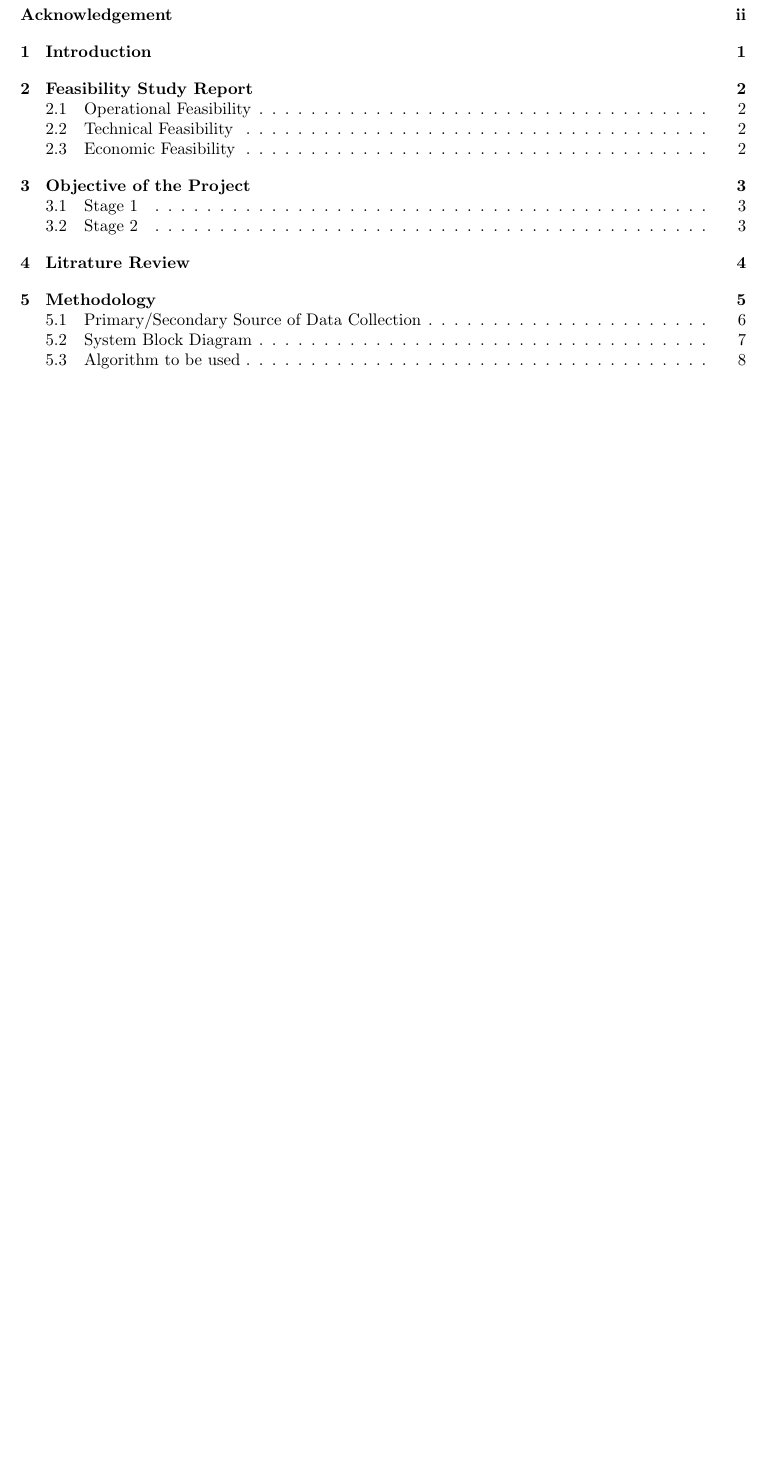
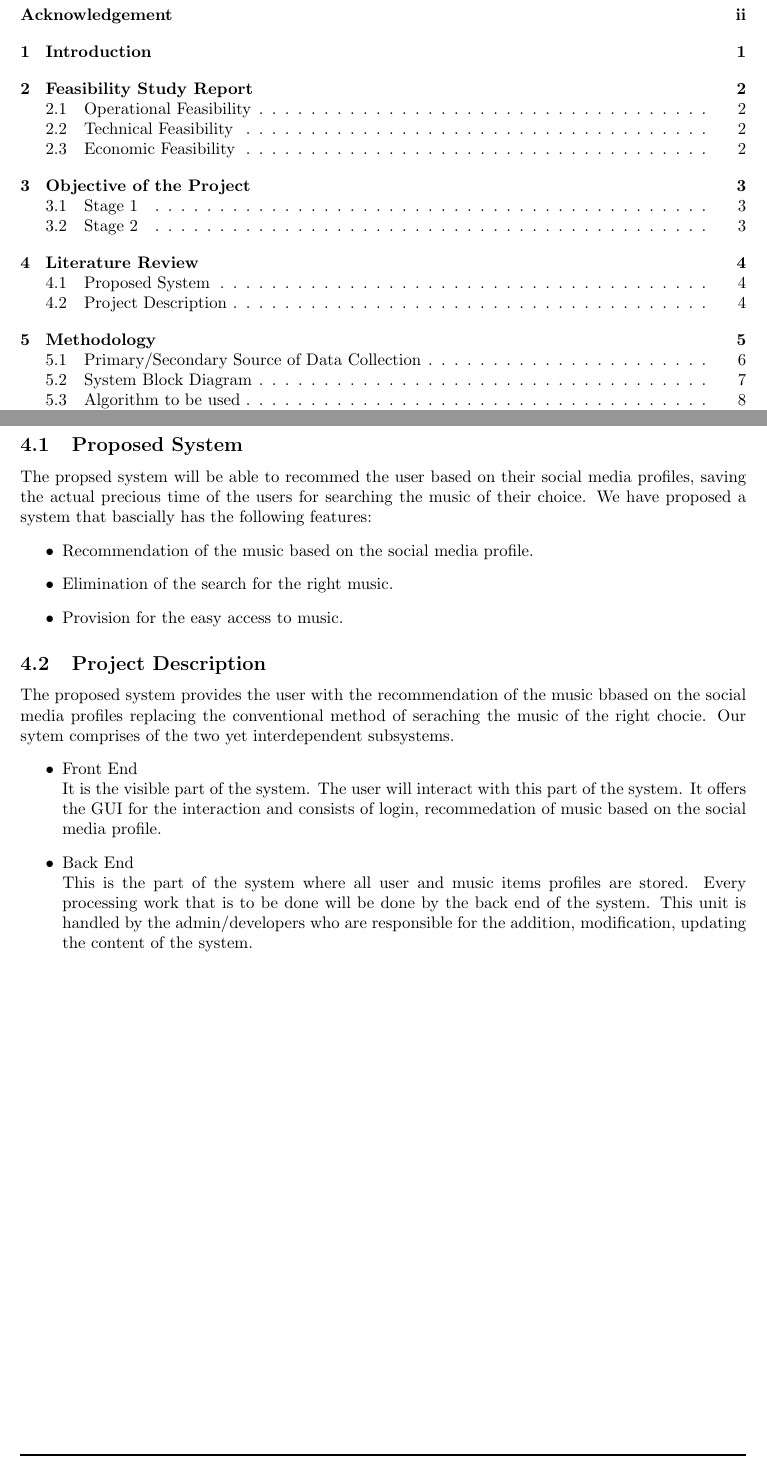
Before and after one commit to nbnbhattarai/ReportCollection, a LaTeX document (proposal.tex): part of page 3 of 27 before the commit and two parts of pages 3 and 11 of 27 after it, the two joined at a grey line, cut so that both start at the same text, the shorter picture padded with empty space. Compiled offline with pdfLaTeX.

Commit message:
Added literature review

```diff
--- a/proposal.tex
+++ b/proposal.tex
@@ -120,7 +120,23 @@ The first involved the problem study, solution proposition, designing, developem
 
 \cleardoublepage
 
-\section{Litrature Review}
+\section{Literature Review}
+\subsection{Proposed System}
+	The propsed system will be able to recommed the user based on their social media profiles, saving the actual precious time of the users for searching the music of their choice. We have proposed a system that bascially has the following features:
+\begin{itemize}
+	\item Recommendation of the music based on the social media profile.
+	\item Elimination of the search for the right music.
+	\item Provision for the easy access to music.
+\end{itemize}
+\subsection{Project Description}
+The proposed system provides the user with the recommendation of the music bbased on the social media profiles replacing the conventional method of seraching the music of the right chocie.
+Our sytem comprises of the two yet interdependent subsystems.
+\begin{itemize}
+	\item Front End \\
+		It is the visible part of the system. The user will interact with this part of the system. It offers the GUI for the interaction and consists of login, recommedation of music based on the social media profile.
+	\item Back End \\
+		This is the part of the system where all user and music items profiles are stored. Every processing work that is to be done will be done by the back end of the system. This unit is handled by the admin/developers who are responsible for the addition, modification, updating the content of the system.
+\end{itemize}
 \cleardoublepage
 
 \section{Methodology}
```
